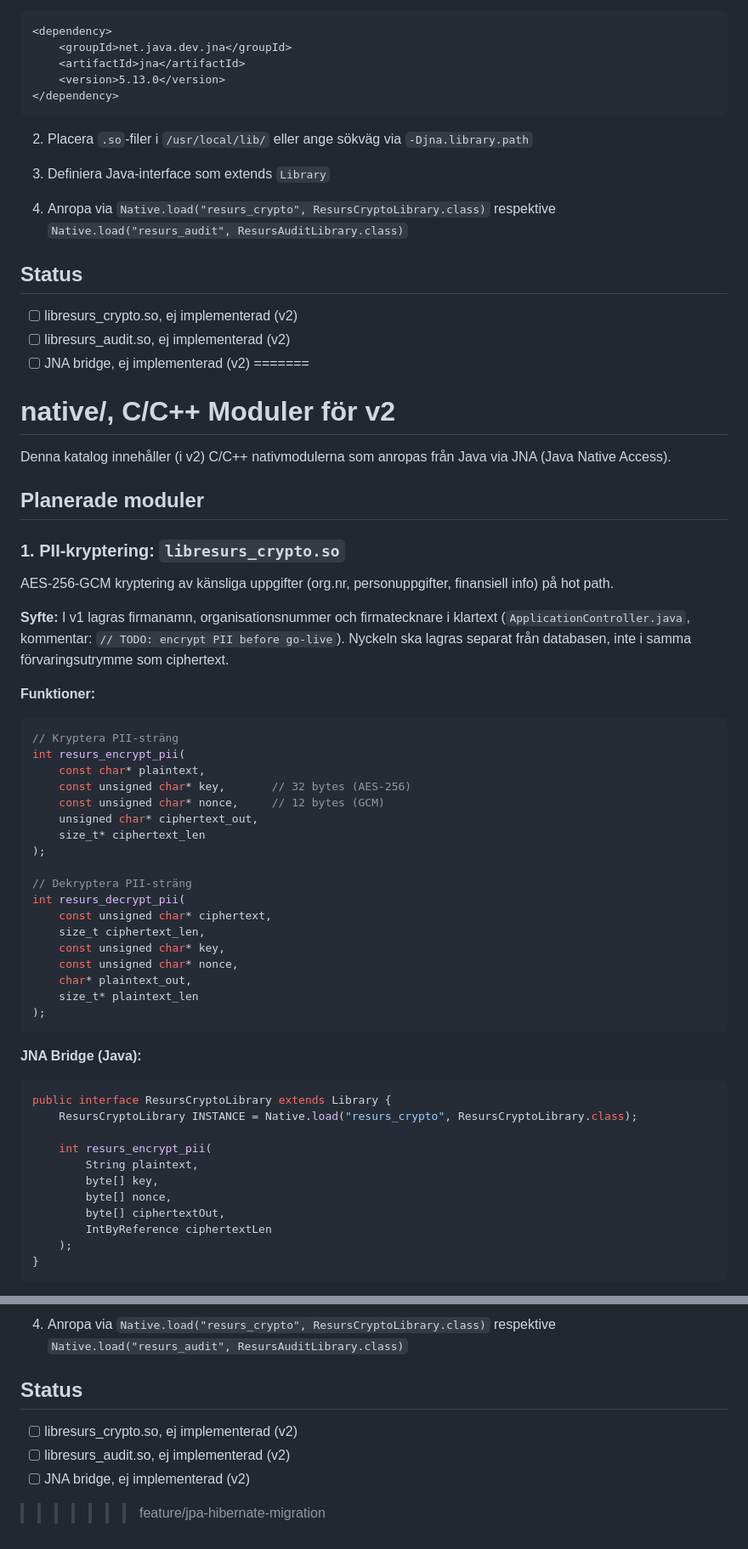
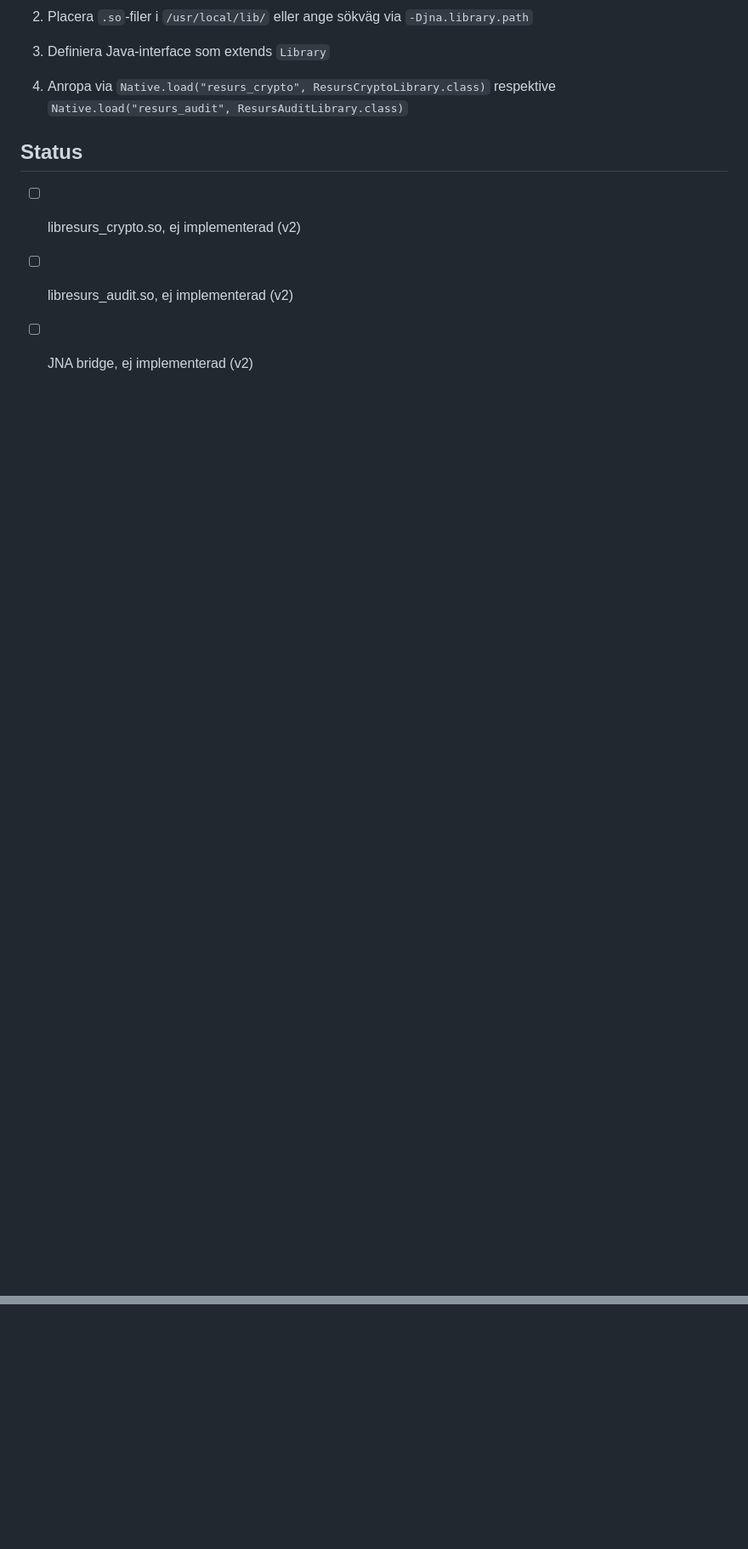
Before and after one commit to chas-challenge-2026/resurs-team3, a Markdown page: native/README.md, 2 parts joined by grey strips. Shown at 85% size. GitHub-like rendering; blank space fills up the shorter version.

Commit message:
Fix leftover merge conflict markers in native/README.md

````diff
--- a/native/README.md
+++ b/native/README.md
@@ -142,53 +141,3 @@ gcc -shared -fPIC -o libresurs_audit.so resurs_audit.c -lssl -lcrypto
 - [ ] libresurs_crypto.so, ej implementerad (v2)
 - [ ] libresurs_audit.so, ej implementerad (v2)
 - [ ] JNA bridge, ej implementerad (v2)
-=======
-# native/, C/C++ Moduler för v2
-
-Denna katalog innehåller (i v2) C/C++ nativmodulerna som anropas från Java via JNA (Java Native Access).
-
-## Planerade moduler
-
-### 1. PII-kryptering: `libresurs_crypto.so`
-
-AES-256-GCM kryptering av känsliga uppgifter (org.nr, personuppgifter, finansiell info) på hot path.
-
-**Syfte:** I v1 lagras firmanamn, organisationsnummer och firmatecknare i klartext (`ApplicationController.java`, kommentar: `// TODO: encrypt PII before go-live`). Nyckeln ska lagras separat från databasen, inte i samma förvaringsutrymme som ciphertext.
-
-**Funktioner:**
-```c
-// Kryptera PII-sträng
-int resurs_encrypt_pii(
-    const char* plaintext,
-    const unsigned char* key,       // 32 bytes (AES-256)
-    const unsigned char* nonce,     // 12 bytes (GCM)
-    unsigned char* ciphertext_out,
-    size_t* ciphertext_len
-);
-
-// Dekryptera PII-sträng
-int resurs_decrypt_pii(
-    const unsigned char* ciphertext,
-    size_t ciphertext_len,
-    const unsigned char* key,
-    const unsigned char* nonce,
-    char* plaintext_out,
-    size_t* plaintext_len
-);
-```
-
-**JNA Bridge (Java):**
-```java
-public interface ResursCryptoLibrary extends Library {
-    ResursCryptoLibrary INSTANCE = Native.load("resurs_crypto", ResursCryptoLibrary.class);
-
-    int resurs_encrypt_pii(
-        String plaintext,
-        byte[] key,
-        byte[] nonce,
-        byte[] ciphertextOut,
-        IntByReference ciphertextLen
-    );
-}
-```
-
@@ -282,8 +143,0 @@ gcc -shared -fPIC -o libresurs_audit.so resurs_audit.c -lssl -lcrypto
-4. Anropa via `Native.load("resurs_crypto", ResursCryptoLibrary.class)` respektive `Native.load("resurs_audit", ResursAuditLibrary.class)`
-
-## Status
-
-- [ ] libresurs_crypto.so, ej implementerad (v2)
-- [ ] libresurs_audit.so, ej implementerad (v2)
-- [ ] JNA bridge, ej implementerad (v2)
->>>>>>> feature/jpa-hibernate-migration
````
Also changed, not shown: other parts of native/README.md (+0 -88 lines).
